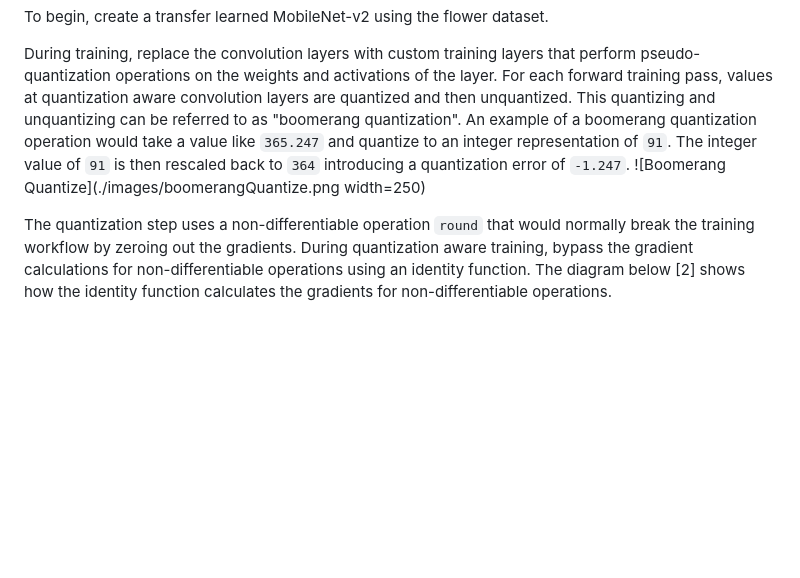
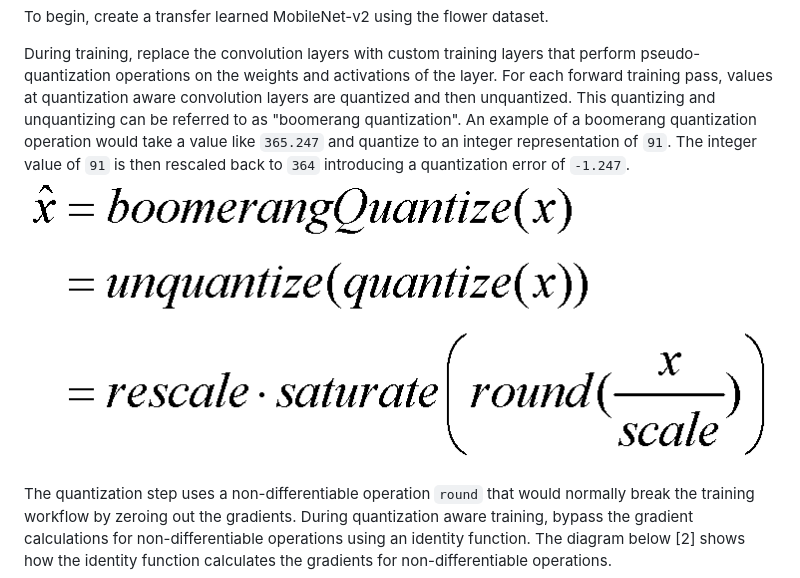
Before and after one commit to matlab-deep-learning/quantization-aware-training, a Markdown page: README.md, the part around the change. Drawn GitHub-style; pictures changed too: images/boomerangQuantize.png; blank space fills up the shorter version.

Commit message:
Updated readme and image

```diff
--- a/README.md
+++ b/README.md
@@ -38,7 +38,7 @@ This example shows the steps of a quantization workflow:
 To begin, create a transfer learned MobileNet-v2 using the flower dataset.
 
 During training, replace the convolution layers with custom training layers that perform pseudo-quantization operations on the weights and activations of the layer. For each forward training pass, values at quantization aware convolution layers are quantized and then unquantized. This quantizing and unquantizing can be referred to as "boomerang quantization". An example of a boomerang quantization operation would take a value like `365.247` and quantize to an integer representation of `91`. The integer value of `91` is then rescaled back to `364` introducing a quantization error of `-1.247`.
-![Boomerang Quantize](./images/boomerangQuantize.png width=250)
+![Boomerang Quantize](./images/boomerangQuantize.png)
 
 The quantization step uses a non-differentiable operation `round` that would normally break the training workflow by zeroing out the gradients. During quantization aware training, bypass the gradient calculations for non-differentiable operations using an identity function. The diagram below \[2\] shows how the identity function calculates the gradients for non-differentiable operations.
 
```
